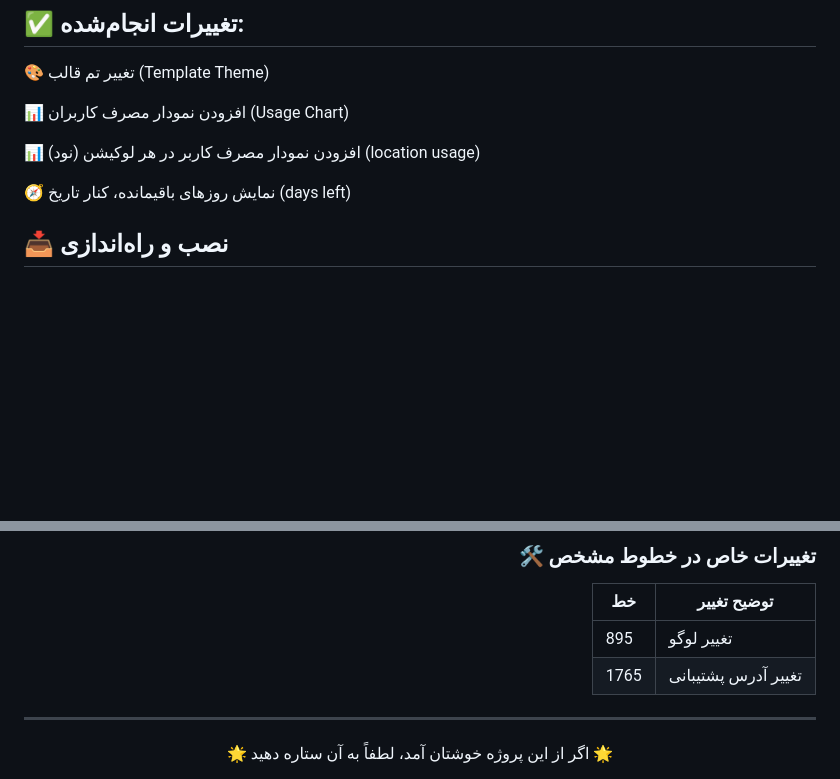
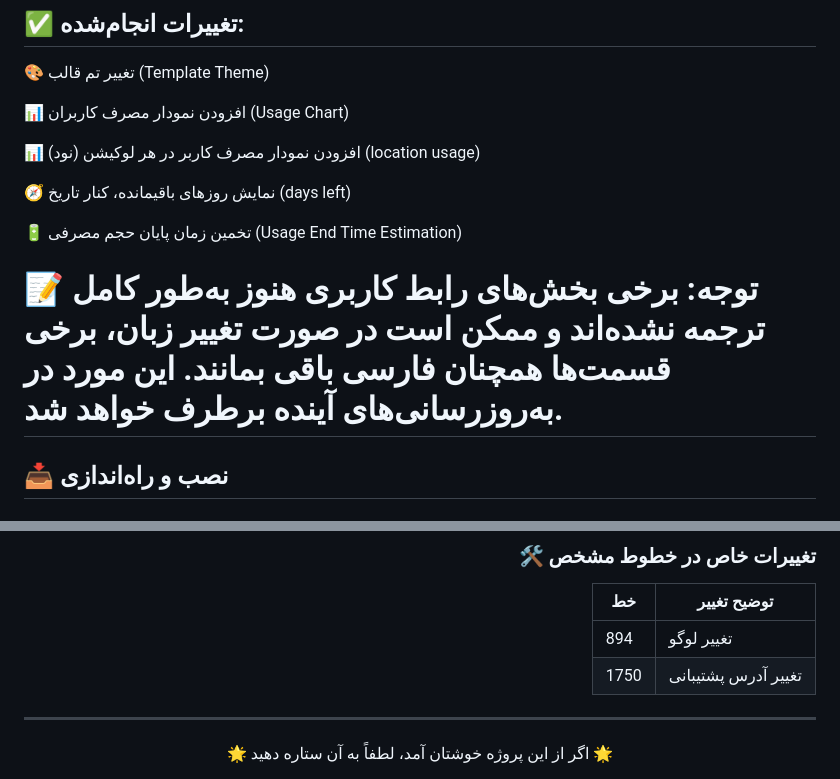
Before and after one commit to sarouk/Pro-Subscription-Template, a Markdown page: README.md, 2 parts joined by grey strips. Rendered like a GitHub page; blank space fills up the shorter version.

```diff
--- a/README.md
+++ b/README.md
@@ -25,6 +25,12 @@
 📊 افزودن نمودار مصرف کاربر در هر لوکیشن (نود) (location usage)
 
 🧭 نمایش روزهای باقیمانده، کنار تاریخ (days left)
+
+🔋 تخمین زمان پایان حجم مصرفی (Usage End Time Estimation)
+
+
+📝 توجه: برخی بخش‌های رابط کاربری هنوز به‌طور کامل ترجمه نشده‌اند و ممکن است در صورت تغییر زبان، برخی قسمت‌ها همچنان فارسی باقی بمانند. این مورد در به‌روزرسانی‌های آینده برطرف خواهد شد.
+=
 
 </div>
 
@@ -91,8 +97,8 @@ marzban restart
 
 | خط    | توضیح تغییر             |
 |--------|--------------------------|
-| 895    | تغییر لوگو               |
-| 1765   | تغییر آدرس پشتیبانی      |
+| 894    | تغییر لوگو               |
+| 1750   | تغییر آدرس پشتیبانی      |
 
 ---
 
```
